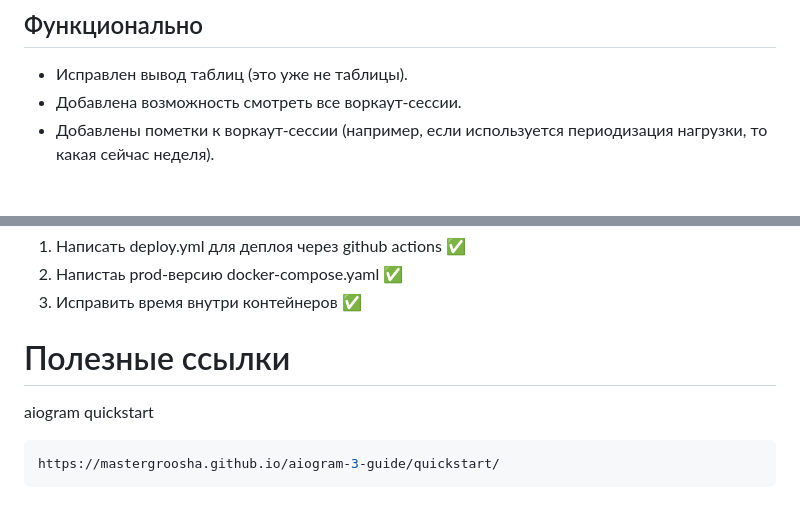
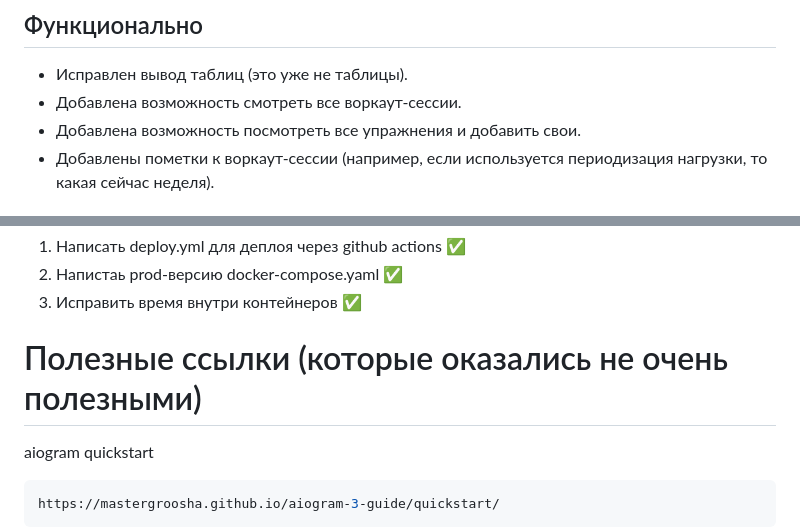
Before and after one commit to repen7ant/WorkoutTrackerV2, a Markdown page: README.md, 2 parts joined by grey strips. GitHub-like rendering; blank space fills up the shorter version.

Commit message:
update readme [skip ci]

```diff
--- a/README.md
+++ b/README.md
@@ -21,6 +21,7 @@
 
 - Исправлен вывод таблиц (это уже не таблицы).
 - Добавлена возможность смотреть все воркаут-сессии.
+- Добавлена возможность посмотреть все упражнения и добавить свои.
 - Добавлены пометки к воркаут-сессии (например, если используется периодизация нагрузки, то какая сейчас неделя).
 
 # 3. План
@@ -62,7 +63,7 @@
 2. Напистаь prod-версию docker-compose.yaml ✅
 3. Исправить время внутри контейнеров ✅
 
-# Полезные ссылки
+# Полезные ссылки (которые оказались не очень полезными)
 
 aiogram quickstart
 
```
